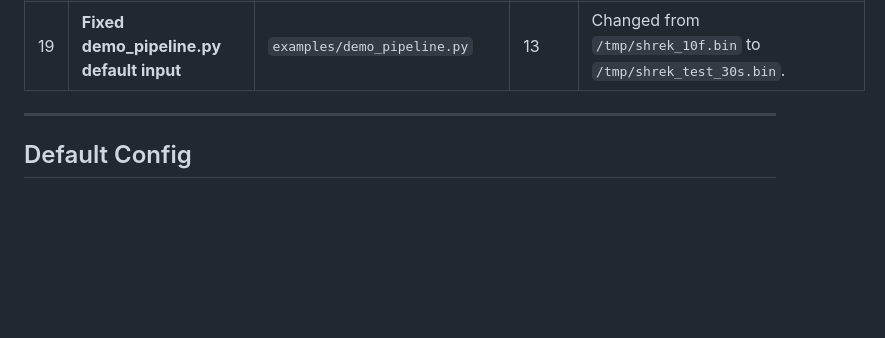
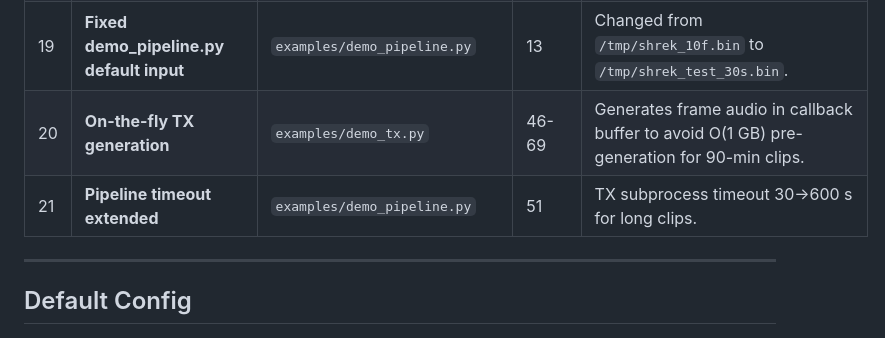
Before and after one commit to furrysalamander/speed_of_sound_wifi, a Markdown page: STATUS.md, the part around the change. GitHub-like rendering; blank space fills up the shorter version.

```diff
--- a/STATUS.md
+++ b/STATUS.md
@@ -51,6 +51,8 @@ the bottleneck.
 | 17 | **Acquisition slides on decode failure** | `examples/demo_rx.py` | 148-149 | Prevents false positive from advancing past frame 0. |
 | 18 | **Fixed test_stream_pipe.py data size** | `examples/test_stream_pipe.py` | 16-17 | Now computed from config instead of hardcoded 1784. |
 | 19 | **Fixed demo_pipeline.py default input** | `examples/demo_pipeline.py` | 13 | Changed from `/tmp/shrek_10f.bin` to `/tmp/shrek_test_30s.bin`. |
+| 20 | **On-the-fly TX generation** | `examples/demo_tx.py` | 46-69 | Generates frame audio in callback buffer to avoid O(1 GB) pre-generation for 90-min clips. |
+| 21 | **Pipeline timeout extended** | `examples/demo_pipeline.py` | 51 | TX subprocess timeout 30→600 s for long clips. |
 
 ---
 
```
Also changed, not shown: AGENTS.md (+19 -10 lines).
